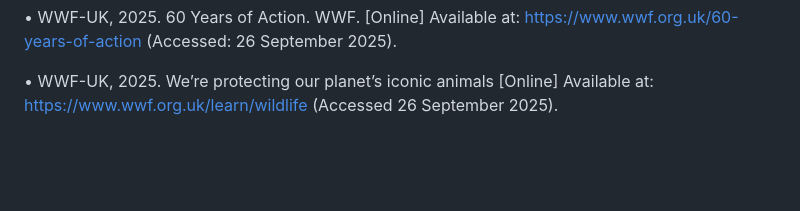
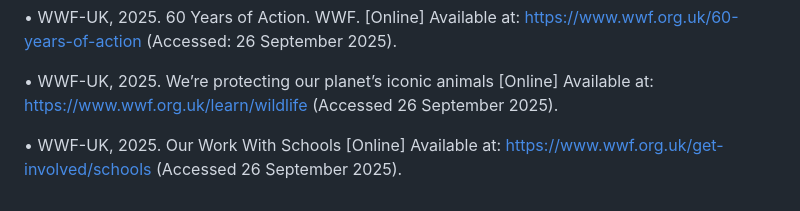
Before and after one commit to RyanSolo125/ST10480375_WEDE5020_POE, a Markdown page: README.md, the part around the change. GitHub-like rendering; blank space fills up the shorter version.

Commit message:
more references

```diff
--- a/README.md
+++ b/README.md
@@ -77,3 +77,6 @@ References:
 
 • WWF-UK, 2025. We’re protecting our planet’s iconic animals [Online] Available at: https://www.wwf.org.uk/learn/wildlife
 (Accessed 26 September 2025).
+
+• WWF-UK, 2025. Our Work With Schools [Online] Available at: https://www.wwf.org.uk/get-involved/schools
+ (Accessed 26 September 2025).
```
